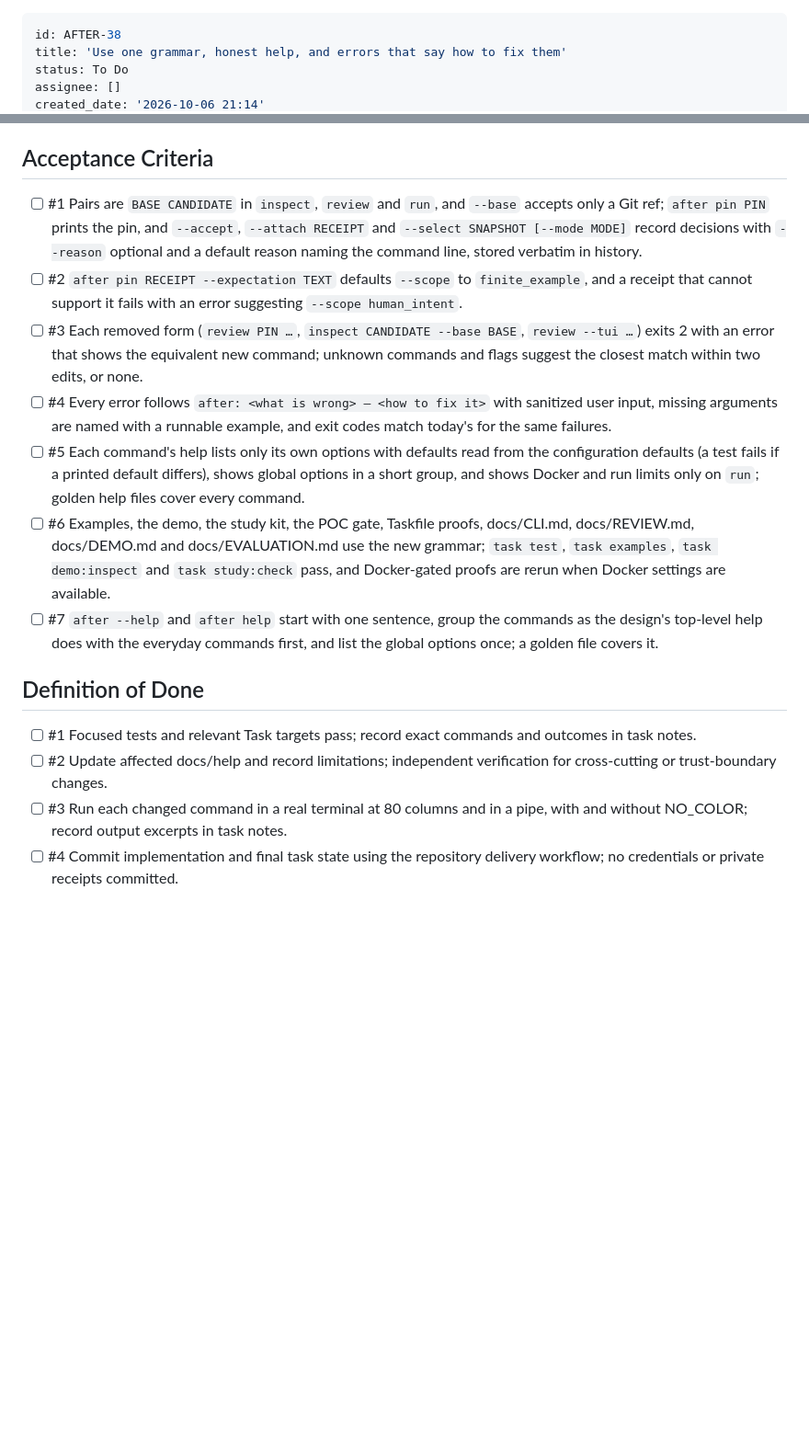
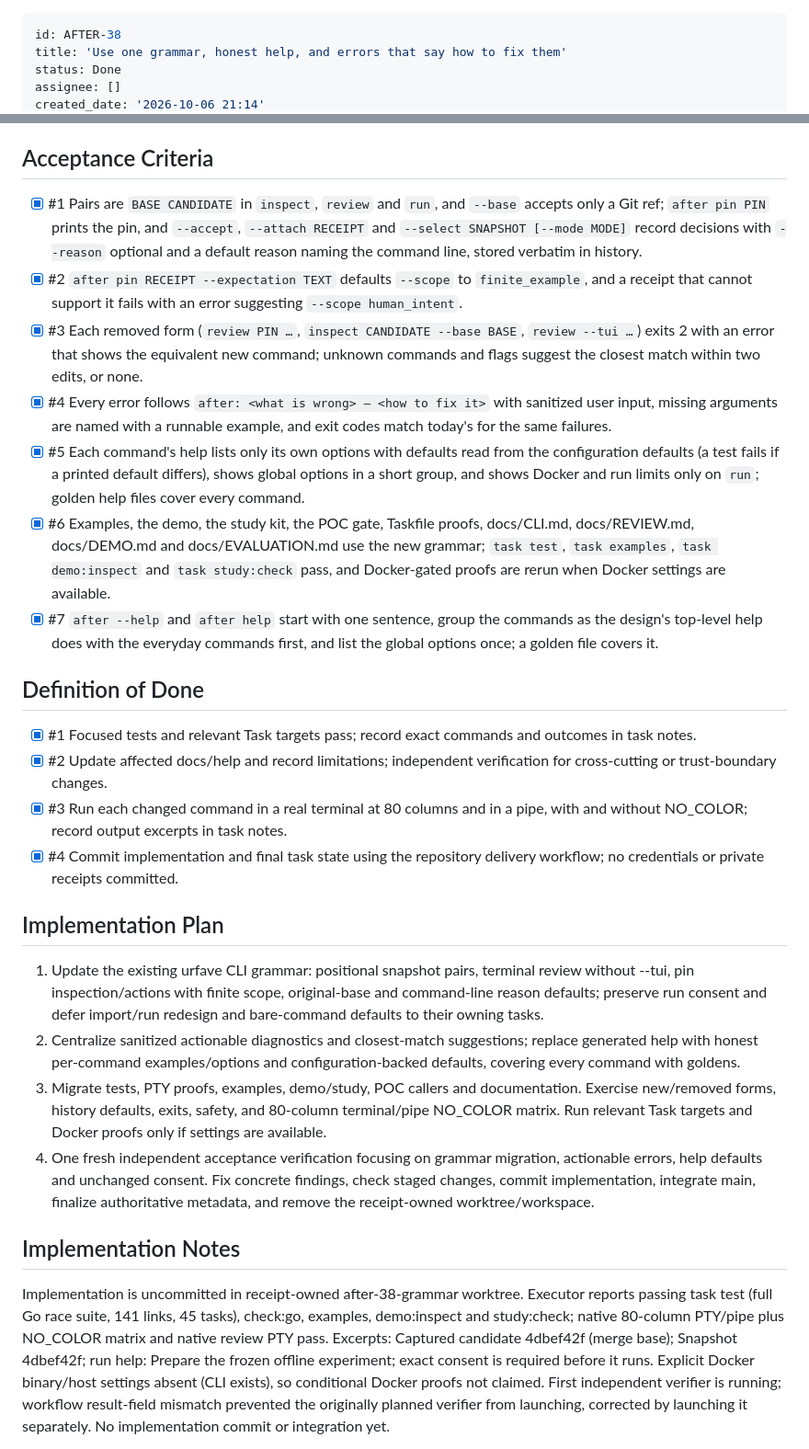
Before and after one commit to brettinternet/after, a Markdown page: backlog/tasks/after-38 - Use-one-grammar-honest-help-and-errors-that-say-how-to-fix-them.md, 2 parts joined by grey strips. Shown at 92% size. GitHub-like rendering; blank space fills up the shorter version.

Commit message:
Complete AFTER-38

```diff
--- a/backlog/tasks/after-38 - Use-one-grammar-honest-help-and-errors-that-say-how-to-fix-them.md
+++ b/backlog/tasks/after-38 - Use-one-grammar-honest-help-and-errors-that-say-how-to-fix-them.md
@@ -1,6 +1,6 @@
 ---
 id: AFTER-38
 title: 'Use one grammar, honest help, and errors that say how to fix them'
-status: To Do
+status: Done
 assignee: []
 created_date: '2026-10-06 21:14'
@@ -33,19 +33,34 @@ Scope, per docs/CLI-DESIGN.md "Grammar changes" and "Errors and help": every gra
 
 ## Acceptance Criteria
 <!-- AC:BEGIN -->
-- [ ] #1 Pairs are `BASE CANDIDATE` in `inspect`, `review` and `run`, and `--base` accepts only a Git ref; `after pin PIN` prints the pin, and `--accept`, `--attach RECEIPT` and `--select SNAPSHOT [--mode MODE]` record decisions with `--reason` optional and a default reason naming the command line, stored verbatim in history.
-- [ ] #2 `after pin RECEIPT --expectation TEXT` defaults `--scope` to `finite_example`, and a receipt that cannot support it fails with an error suggesting `--scope human_intent`.
-- [ ] #3 Each removed form (`review PIN …`, `inspect CANDIDATE --base BASE`, `review --tui …`) exits 2 with an error that shows the equivalent new command; unknown commands and flags suggest the closest match within two edits, or none.
-- [ ] #4 Every error follows `after: <what is wrong> — <how to fix it>` with sanitized user input, missing arguments are named with a runnable example, and exit codes match today's for the same failures.
-- [ ] #5 Each command's help lists only its own options with defaults read from the configuration defaults (a test fails if a printed default differs), shows global options in a short group, and shows Docker and run limits only on `run`; golden help files cover every command.
-- [ ] #6 Examples, the demo, the study kit, the POC gate, Taskfile proofs, docs/CLI.md, docs/REVIEW.md, docs/DEMO.md and docs/EVALUATION.md use the new grammar; `task test`, `task examples`, `task demo:inspect` and `task study:check` pass, and Docker-gated proofs are rerun when Docker settings are available.
-- [ ] #7 `after --help` and `after help` start with one sentence, group the commands as the design's top-level help does with the everyday commands first, and list the global options once; a golden file covers it.
+- [x] #1 Pairs are `BASE CANDIDATE` in `inspect`, `review` and `run`, and `--base` accepts only a Git ref; `after pin PIN` prints the pin, and `--accept`, `--attach RECEIPT` and `--select SNAPSHOT [--mode MODE]` record decisions with `--reason` optional and a default reason naming the command line, stored verbatim in history.
+- [x] #2 `after pin RECEIPT --expectation TEXT` defaults `--scope` to `finite_example`, and a receipt that cannot support it fails with an error suggesting `--scope human_intent`.
+- [x] #3 Each removed form (`review PIN …`, `inspect CANDIDATE --base BASE`, `review --tui …`) exits 2 with an error that shows the equivalent new command; unknown commands and flags suggest the closest match within two edits, or none.
+- [x] #4 Every error follows `after: <what is wrong> — <how to fix it>` with sanitized user input, missing arguments are named with a runnable example, and exit codes match today's for the same failures.
+- [x] #5 Each command's help lists only its own options with defaults read from the configuration defaults (a test fails if a printed default differs), shows global options in a short group, and shows Docker and run limits only on `run`; golden help files cover every command.
+- [x] #6 Examples, the demo, the study kit, the POC gate, Taskfile proofs, docs/CLI.md, docs/REVIEW.md, docs/DEMO.md and docs/EVALUATION.md use the new grammar; `task test`, `task examples`, `task demo:inspect` and `task study:check` pass, and Docker-gated proofs are rerun when Docker settings are available.
+- [x] #7 `after --help` and `after help` start with one sentence, group the commands as the design's top-level help does with the everyday commands first, and list the global options once; a golden file covers it.
 <!-- AC:END -->
 
 ## Definition of Done
 <!-- DOD:BEGIN -->
-- [ ] #1 Focused tests and relevant Task targets pass; record exact commands and outcomes in task notes.
-- [ ] #2 Update affected docs/help and record limitations; independent verification for cross-cutting or trust-boundary changes.
-- [ ] #3 Run each changed command in a real terminal at 80 columns and in a pipe, with and without NO_COLOR; record output excerpts in task notes.
-- [ ] #4 Commit implementation and final task state using the repository delivery workflow; no credentials or private receipts committed.
+- [x] #1 Focused tests and relevant Task targets pass; record exact commands and outcomes in task notes.
+- [x] #2 Update affected docs/help and record limitations; independent verification for cross-cutting or trust-boundary changes.
+- [x] #3 Run each changed command in a real terminal at 80 columns and in a pipe, with and without NO_COLOR; record output excerpts in task notes.
+- [x] #4 Commit implementation and final task state using the repository delivery workflow; no credentials or private receipts committed.
 <!-- DOD:END -->
+
+## Implementation Plan
+
+<!-- SECTION:PLAN:BEGIN -->
+1. Update the existing urfave CLI grammar: positional snapshot pairs, terminal review without --tui, pin inspection/actions with finite scope, original-base and command-line reason defaults; preserve run consent and defer import/run redesign and bare-command defaults to their owning tasks.
+2. Centralize sanitized actionable diagnostics and closest-match suggestions; replace generated help with honest per-command examples/options and configuration-backed defaults, covering every command with goldens.
+3. Migrate tests, PTY proofs, examples, demo/study, POC callers and documentation. Exercise new/removed forms, history defaults, exits, safety, and 80-column terminal/pipe NO_COLOR matrix. Run relevant Task targets and Docker proofs only if settings are available.
+4. One fresh independent acceptance verification focusing on grammar migration, actionable errors, help defaults and unchanged consent. Fix concrete findings, check staged changes, commit implementation, integrate main, finalize authoritative metadata, and remove the receipt-owned worktree/workspace.
+<!-- SECTION:PLAN:END -->
+
+## Implementation Notes
+
+<!-- SECTION:NOTES:BEGIN -->
+Implementation is uncommitted in receipt-owned after-38-grammar worktree. Executor reports passing task test (full Go race suite, 141 links, 45 tasks), check:go, examples, demo:inspect and study:check; native 80-column PTY/pipe plus NO_COLOR matrix and native review PTY pass. Excerpts: Captured candidate 4dbef42f (merge base); Snapshot 4dbef42f; run help: Prepare the frozen offline experiment; exact consent is required before it runs. Explicit Docker binary/host settings absent (CLI exists), so conditional Docker proofs not claimed. First independent verifier is running; workflow result-field mismatch prevented the originally planned verifier from launching, corrected by launching it separately. No implementation commit or integration yet.
+
```
Also changed, not shown: other parts of backlog/tasks/after-38 - Use-one-grammar-honest-help-and-errors-that-say-how-to-fix-them.md (+9 -1 lines).
